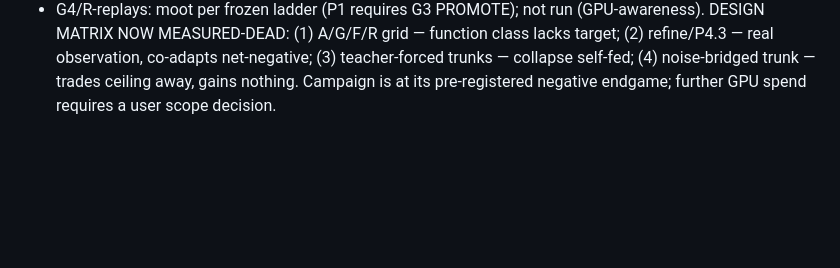
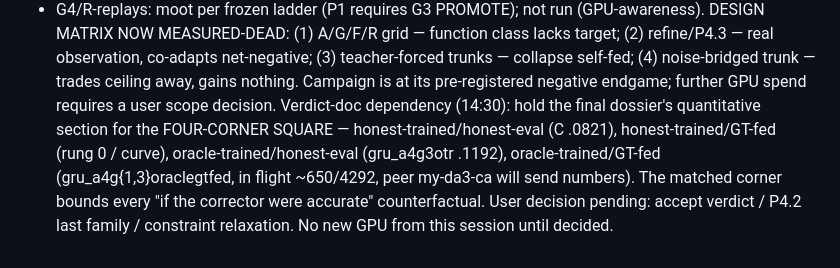
Before and after one commit to borakd/my-da3, a Markdown page: GRU_V4_CAMPAIGN_STATE.md, the part around the change. GitHub-like rendering; blank space fills up the shorter version.

Commit message:
Verdict doc waits on four-corner square (oracle-fed toplines in flight)
Co-Authored-By: Claude Fable 5 <noreply@anthropic.com>

```diff
--- a/GRU_V4_CAMPAIGN_STATE.md
+++ b/GRU_V4_CAMPAIGN_STATE.md
@@ -239,3 +239,11 @@ target; (2) refine/P4.3 — real observation, co-adapts net-negative; (3)
 teacher-forced trunks — collapse self-fed; (4) noise-bridged trunk — trades
 ceiling away, gains nothing. Campaign is at its pre-registered negative
 endgame; further GPU spend requires a user scope decision.
+Verdict-doc dependency (14:30): hold the final dossier's quantitative section
+for the FOUR-CORNER SQUARE — honest-trained/honest-eval (C .0821),
+honest-trained/GT-fed (rung 0 / curve), oracle-trained/honest-eval
+(gru_a4g3otr .1192), oracle-trained/GT-fed (gru_a4g{1,3}oraclegtfed, in
+flight ~650/4292, peer my-da3-ca will send numbers). The matched corner
+bounds every "if the corrector were accurate" counterfactual. User decision
+pending: accept verdict / P4.2 last family / constraint relaxation. No new
+GPU from this session until decided.
```
